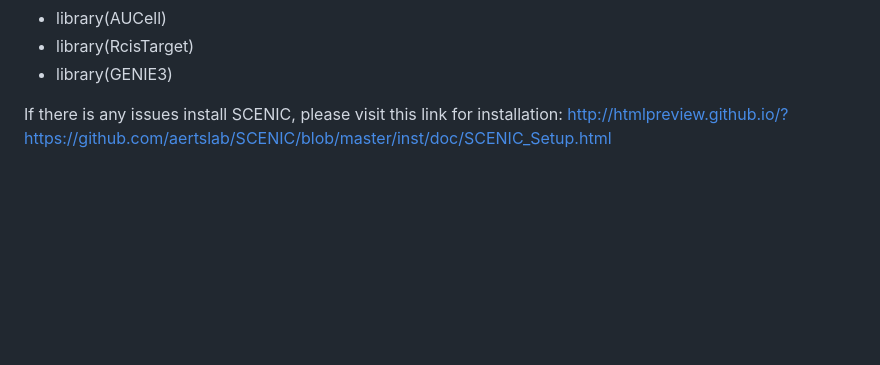
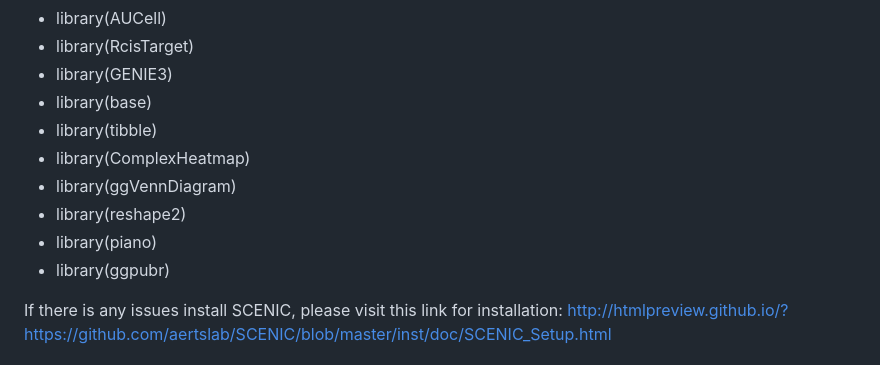
Before and after one commit to MahnoorNGondal/iTFSC, a Markdown page: README.md, the part around the change. GitHub-like rendering; blank space fills up the shorter version.

```diff
--- a/README.md
+++ b/README.md
@@ -17,6 +17,13 @@ In order to run this package you will need to install the following dependencies
 - library(AUCell)
 - library(RcisTarget)
 - library(GENIE3)
+- library(base)
+- library(tibble)
+- library(ComplexHeatmap)
+- library(ggVennDiagram)
+- library(reshape2)
+- library(piano)
+- library(ggpubr)
 
 If there is any issues install SCENIC, please visit this link for installation: http://htmlpreview.github.io/?https://github.com/aertslab/SCENIC/blob/master/inst/doc/SCENIC_Setup.html
 
```
